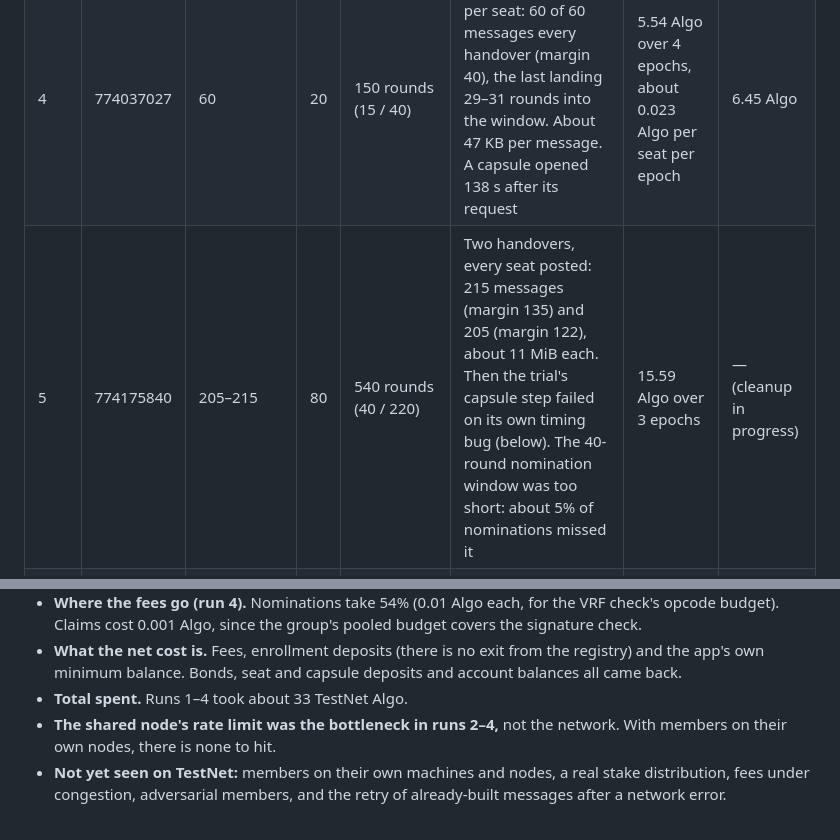
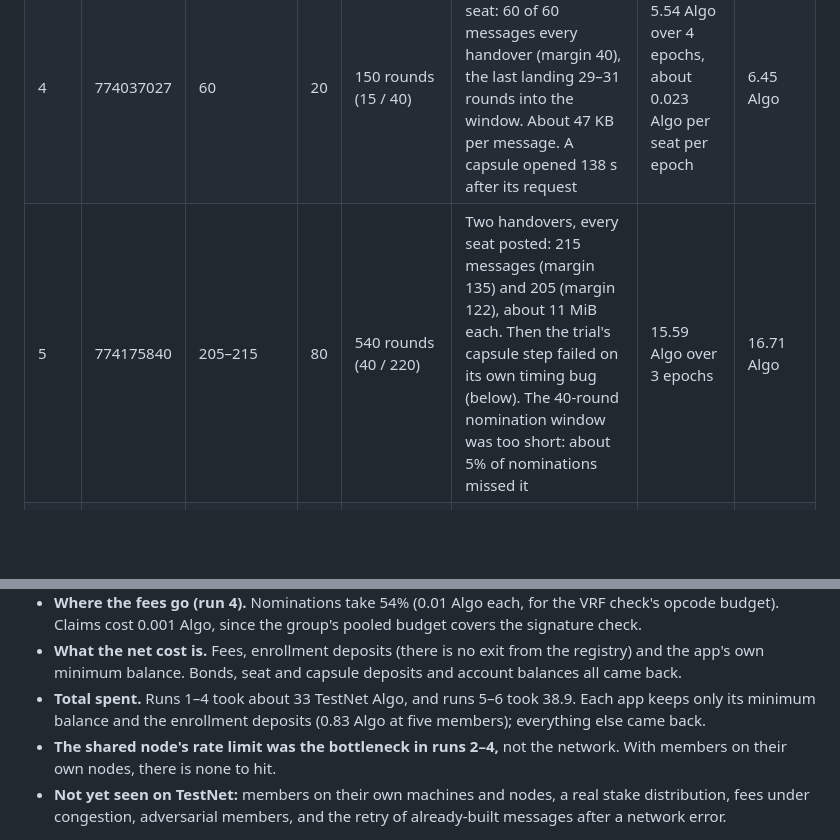
Before and after one commit to bwmx/keepsake, a Markdown page: docs/results.md, 2 parts joined by grey strips. GitHub-like rendering; blank space fills up the shorter version.

Commit message:
Record run 5's net cost

```diff
--- a/docs/results.md
+++ b/docs/results.md
@@ -100,7 +100,7 @@ Every trial used five throwaway members, all running on one laptop, with the pub
 | 2 | 774022281 | 60 | 20 | 150 rounds (15 / 40) | **Failed.** The node rate-limited (HTTP 429) the reader's parallel box reads, and the worker skipped stages after errors. A cleanup bug then stranded 17.32 Algo in the app | — | 18.7 Algo |
 | 3 | 774029608 | 60 | 20 | 150 rounds (15 / 40) | Every handover held, but only 55, 41, 34 and 50 of 60 messages posted in the window: three confirmed transactions per seat, four seats at a time. A capsule opened 142 s after its request | 5.77 Algo over 4 epochs | 6.68 Algo |
 | 4 | 774037027 | 60 | 20 | 150 rounds (15 / 40) | One atomic group per seat: 60 of 60 messages every handover (margin 40), the last landing 29–31 rounds into the window. About 47 KB per message. A capsule opened 138 s after its request | 5.54 Algo over 4 epochs, about 0.023 Algo per seat per epoch | 6.45 Algo |
-| 5 | 774175840 | 205–215 | 80 | 540 rounds (40 / 220) | Two handovers, every seat posted: 215 messages (margin 135) and 205 (margin 122), about 11 MiB each. Then the trial's capsule step failed on its own timing bug (below). The 40-round nomination window was too short: about 5% of nominations missed it | 15.59 Algo over 3 epochs | — (cleanup in progress) |
+| 5 | 774175840 | 205–215 | 80 | 540 rounds (40 / 220) | Two handovers, every seat posted: 215 messages (margin 135) and 205 (margin 122), about 11 MiB each. Then the trial's capsule step failed on its own timing bug (below). The 40-round nomination window was too short: about 5% of nominations missed it | 15.59 Algo over 3 epochs | 16.71 Algo |
 | 6 | 774192753 | 215–216 | 80 | 600 rounds (60 / 220) | Four handovers, every seat posted (216, 215, 215 and 216 messages; margins 136, 132, 135 and 133). A capsule opened 719 s after its request. No worker errors | 21.02 Algo over 4 epochs, about 0.022 Algo per seat per epoch | 22.17 Algo |
 
 **Run 6 in detail:**
@@ -123,6 +123,6 @@ Notes:
 - **Cleanup after runs 5 and 6 took several passes.** After a network change, the long-running cleanup's pooled connections hung for 30 minutes or more each, and single transaction sends failed with connection resets. A wait now survives a failed status read, and because every cleanup step skips what is already done, re-running `npm run trial -- cleanup` finishes the job.
 - **Where the fees go (run 4).** Nominations take 54% (0.01 Algo each, for the VRF check's opcode budget). Claims cost 0.001 Algo, since the group's pooled budget covers the signature check.
 - **What the net cost is.** Fees, enrollment deposits (there is no exit from the registry) and the app's own minimum balance. Bonds, seat and capsule deposits and account balances all came back.
-- **Total spent.** Runs 1–4 took about 33 TestNet Algo.
+- **Total spent.** Runs 1–4 took about 33 TestNet Algo, and runs 5–6 took 38.9. Each app keeps only its minimum balance and the enrollment deposits (0.83 Algo at five members); everything else came back.
 - **The shared node's rate limit was the bottleneck in runs 2–4,** not the network. With members on their own nodes, there is none to hit.
 - **Not yet seen on TestNet:** members on their own machines and nodes, a real stake distribution, fees under congestion, adversarial members, and the retry of already-built messages after a network error.
```
